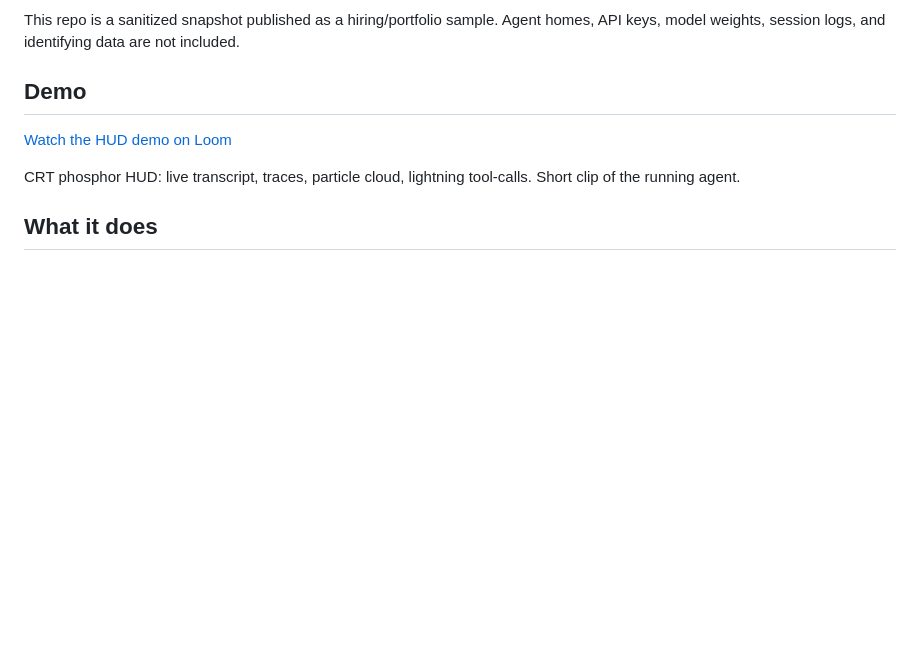
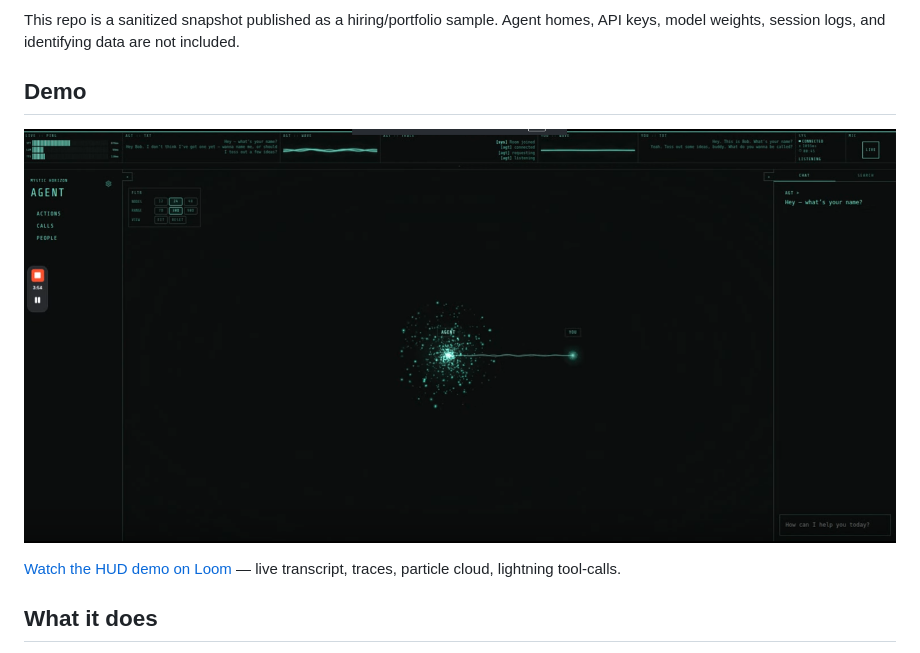
Before and after one commit to gitdataboxes/mystic-horizon-demo, a Markdown page: README.md, the part around the change. GitHub-like rendering; blank space fills up the shorter version.

Commit message:
Use HUD screenshot as Loom thumbnail on README.

```diff
--- a/README.md
+++ b/README.md
@@ -6,9 +6,9 @@ This repo is a sanitized snapshot published as a hiring/portfolio sample. Agent
 
 ## Demo
 
-[Watch the HUD demo on Loom](https://www.loom.com/share/803780d4aa5342349cc6cdb3e74bed15)
+[![Mystic Horizon HUD](docs/hud-demo.png)](https://www.loom.com/share/803780d4aa5342349cc6cdb3e74bed15)
 
-CRT phosphor HUD: live transcript, traces, particle cloud, lightning tool-calls. Short clip of the running agent.
+[Watch the HUD demo on Loom](https://www.loom.com/share/803780d4aa5342349cc6cdb3e74bed15) — live transcript, traces, particle cloud, lightning tool-calls.
 
 ## What it does
 
```
